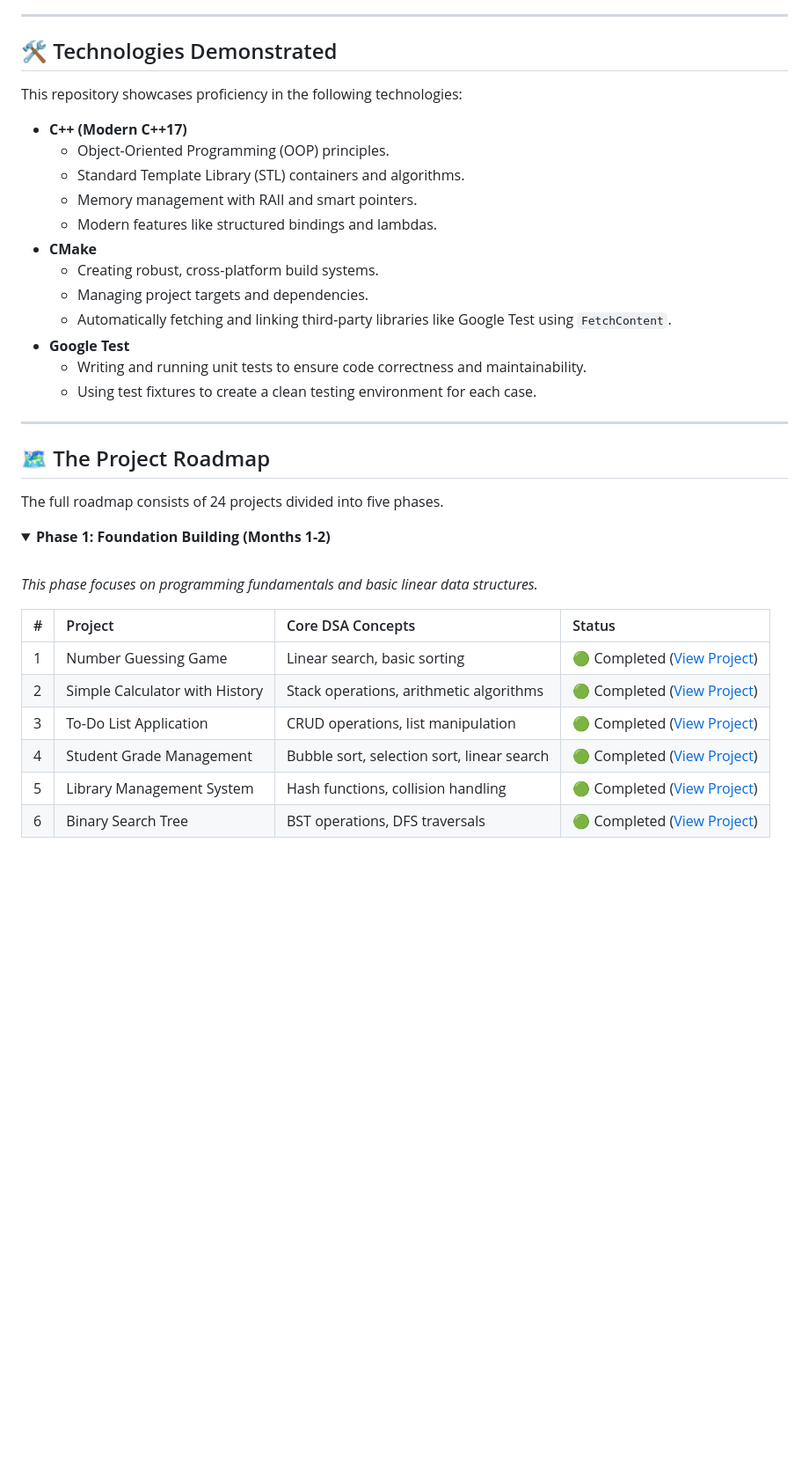
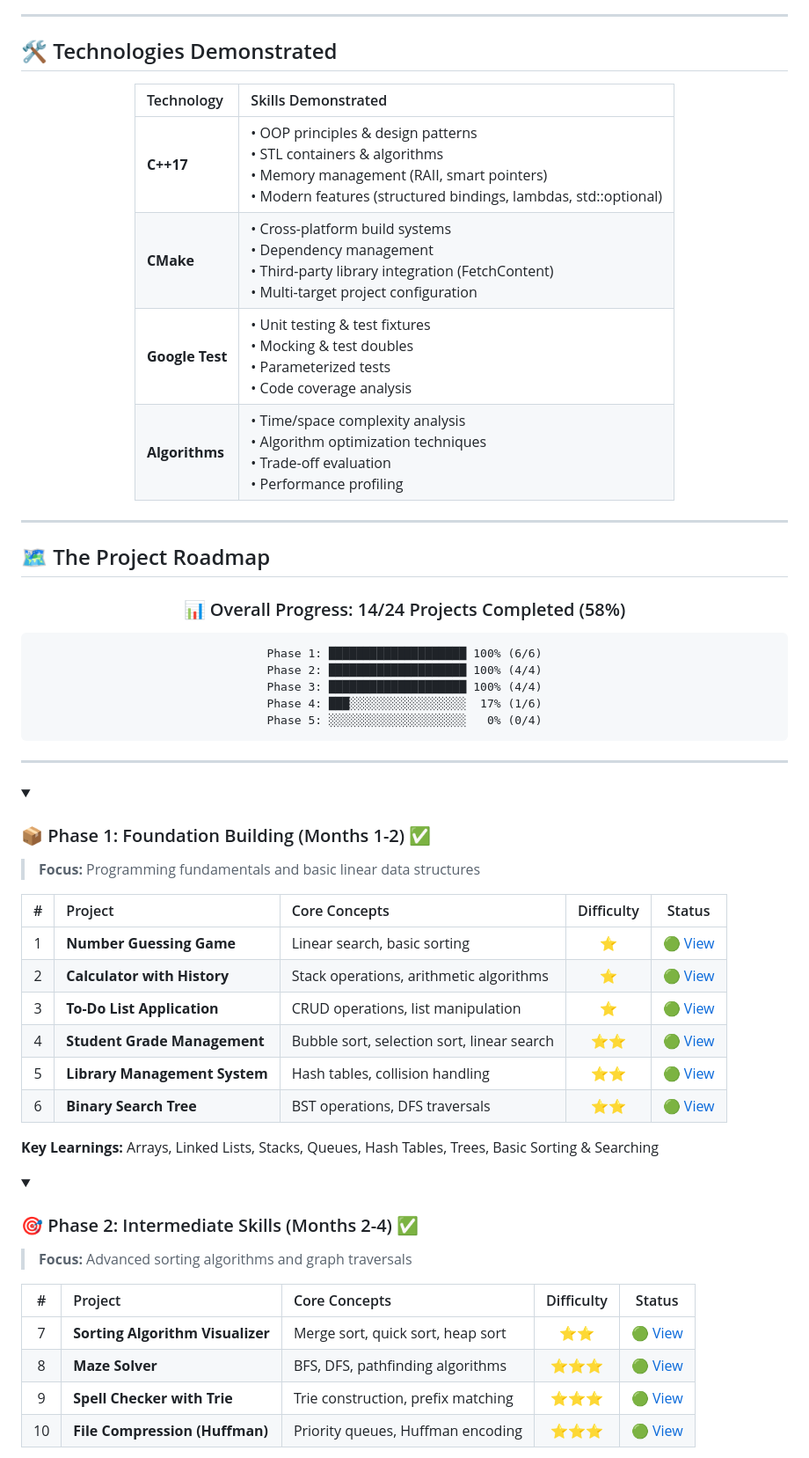
Before and after one commit to indiser/DSA-Projects, a Markdown page: README.md, the part around one of its changes. Shown at 88% size. GitHub-like rendering; folded sections open; blank space fills up the shorter version.

````diff
--- a/README.md
+++ b/README.md
@@ -38,38 +61,64 @@ This portfolio is built on a philosophy of structured, incremental learning.
 
 ## 🛠️ Technologies Demonstrated
 
-This repository showcases proficiency in the following technologies:
+<div align="center">
 
-* **C++ (Modern C++17)**
-    * Object-Oriented Programming (OOP) principles.
-    * Standard Template Library (STL) containers and algorithms.
-    * Memory management with RAII and smart pointers.
-    * Modern features like structured bindings and lambdas.
-* **CMake**
-    * Creating robust, cross-platform build systems.
-    * Managing project targets and dependencies.
-    * Automatically fetching and linking third-party libraries like Google Test using `FetchContent`.
-* **Google Test**
-    * Writing and running unit tests to ensure code correctness and maintainability.
-    * Using test fixtures to create a clean testing environment for each case.
+| Technology | Skills Demonstrated |
+|:-----------|:-------------------|
+| **C++17** | • OOP principles & design patterns<br>• STL containers & algorithms<br>• Memory management (RAII, smart pointers)<br>• Modern features (structured bindings, lambdas, std::optional) |
+| **CMake** | • Cross-platform build systems<br>• Dependency management<br>• Third-party library integration (FetchContent)<br>• Multi-target project configuration |
+| **Google Test** | • Unit testing & test fixtures<br>• Mocking & test doubles<br>• Parameterized tests<br>• Code coverage analysis |
+| **Algorithms** | • Time/space complexity analysis<br>• Algorithm optimization techniques<br>• Trade-off evaluation<br>• Performance profiling |
+
+</div>
 
 ---
 
 ## 🗺️ The Project Roadmap
 
-The full roadmap consists of 24 projects divided into five phases.
+<div align="center">
 
-<details>
-<summary><strong>Phase 1: Foundation Building (Months 1-2)</strong></summary>
-<br>
+### 📊 Overall Progress: 14/24 Projects Completed (58%)
 
-*This phase focuses on programming fundamentals and basic linear data structures.*
+```
+Phase 1: ████████████████████ 100% (6/6)
+Phase 2: ████████████████████ 100% (4/4)
+Phase 3: ████████████████████ 100% (4/4)
+Phase 4: ███░░░░░░░░░░░░░░░░░  17% (1/6)
+Phase 5: ░░░░░░░░░░░░░░░░░░░░   0% (0/4)
+```
 
-| # | Project | Core DSA Concepts | Status |
-| :--- | :--- | :--- | :--- |
-| 1 | Number Guessing Game | Linear search, basic sorting | 🟢 Completed ([View Project](https://github.com/indiser/DSA-Projects/tree/main/Number%20Guessing)) |
-| 2 | Simple Calculator with History | Stack operations, arithmetic algorithms | 🟢 Completed ([View Project](https://github.com/indiser/DSA-Projects/tree/main/Calculator)) |
-| 3 | To-Do List Application | CRUD operations, list manipulation | 🟢 Completed ([View Project](https://github.com/indiser/DSA-Projects/tree/main/ToDo%20List)) |
-| 4 | Student Grade Management | Bubble sort, selection sort, linear search | 🟢 Completed ([View Project](https://github.com/indiser/DSA-Projects/tree/main/Student%20Grade%20Management)) |
-| 5 | Library Management System | Hash functions, collision handling | 🟢 Completed ([View Project](https://github.com/indiser/DSA-Projects/tree/main/LibraryManagementSystem)) |
-| 6 | Binary Search Tree | BST operations, DFS traversals | 🟢 Completed ([View Project](https://github.com/indiser/DSA-Projects/tree/main/BinarySearchTreeImplementation)) |
+</div>
+
+---
+
+<details open>
+<summary><h3>📦 Phase 1: Foundation Building (Months 1-2) ✅</h3></summary>
+
+> **Focus:** Programming fundamentals and basic linear data structures
+
+| # | Project | Core Concepts | Difficulty | Status |
+|:-:|:--------|:--------------|:----------:|:------:|
+| 1 | **Number Guessing Game** | Linear search, basic sorting | ⭐ | 🟢 [View](https://github.com/indiser/DSA-Projects/tree/main/Number%20Guessing) |
+| 2 | **Calculator with History** | Stack operations, arithmetic algorithms | ⭐ | 🟢 [View](https://github.com/indiser/DSA-Projects/tree/main/Calculator) |
+| 3 | **To-Do List Application** | CRUD operations, list manipulation | ⭐ | 🟢 [View](https://github.com/indiser/DSA-Projects/tree/main/ToDo%20List) |
+| 4 | **Student Grade Management** | Bubble sort, selection sort, linear search | ⭐⭐ | 🟢 [View](https://github.com/indiser/DSA-Projects/tree/main/Student%20Grade%20Management) |
+| 5 | **Library Management System** | Hash tables, collision handling | ⭐⭐ | 🟢 [View](https://github.com/indiser/DSA-Projects/tree/main/LibraryManagementSystem) |
+| 6 | **Binary Search Tree** | BST operations, DFS traversals | ⭐⭐ | 🟢 [View](https://github.com/indiser/DSA-Projects/tree/main/BinarySearchTreeImplementation) |
+
+**Key Learnings:** Arrays, Linked Lists, Stacks, Queues, Hash Tables, Trees, Basic Sorting & Searching
+
+</details>
+
+<details open>
+<summary><h3>🎯 Phase 2: Intermediate Skills (Months 2-4) ✅</h3></summary>
+
+> **Focus:** Advanced sorting algorithms and graph traversals
+
+| # | Project | Core Concepts | Difficulty | Status |
+|:-:|:--------|:--------------|:----------:|:------:|
+| 7 | **Sorting Algorithm Visualizer** | Merge sort, quick sort, heap sort | ⭐⭐ | 🟢 [View](https://github.com/indiser/DSA-Projects/tree/main/Visualizer) |
+| 8 | **Maze Solver** | BFS, DFS, pathfinding algorithms | ⭐⭐⭐ | 🟢 [View](https://github.com/indiser/DSA-Projects/tree/main/Maze%20Solver) |
+| 9 | **Spell Checker with Trie** | Trie construction, prefix matching | ⭐⭐⭐ | 🟢 [View](https://github.com/indiser/DSA-Projects/tree/main/Spell%20Checker) |
+| 10 | **File Compression (Huffman)** | Priority queues, Huffman encoding | ⭐⭐⭐ | 🟢 [View](https://github.com/indiser/DSA-Projects/tree/main/Compression/Decompression) |
+
````
Also changed, not shown: other parts of README.md (+256 -76 lines).
